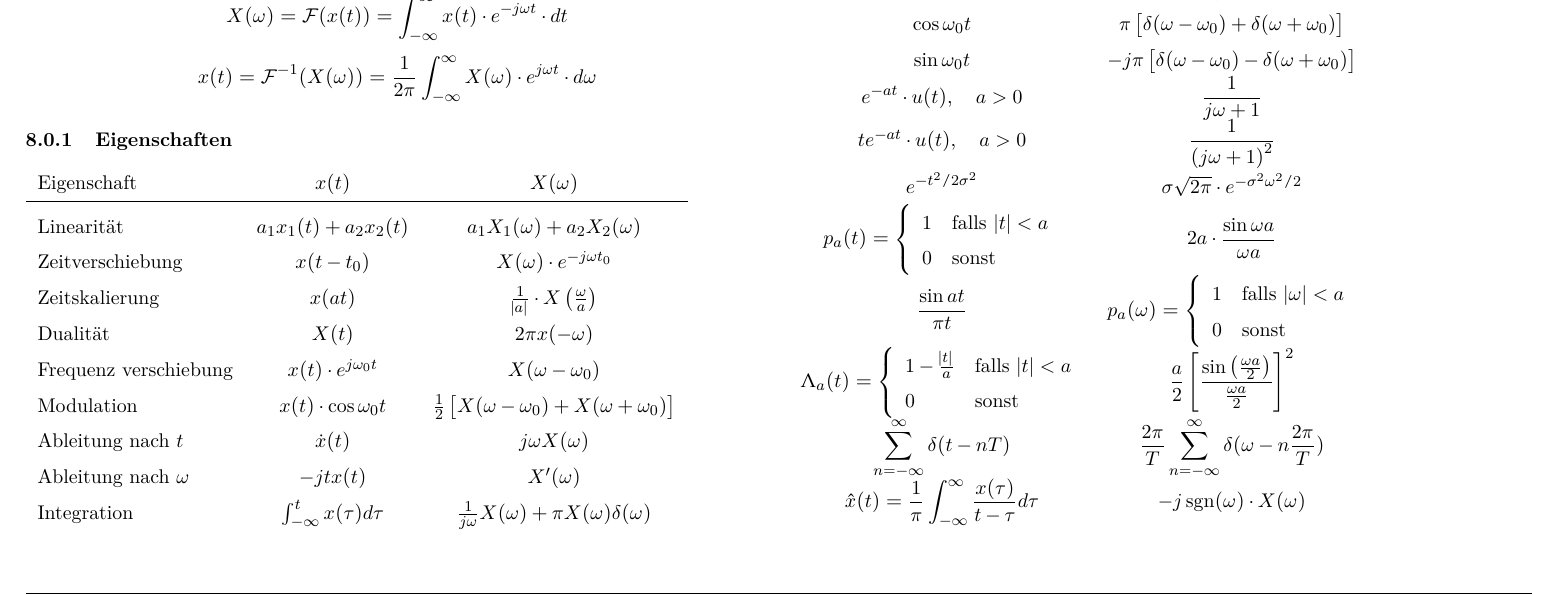
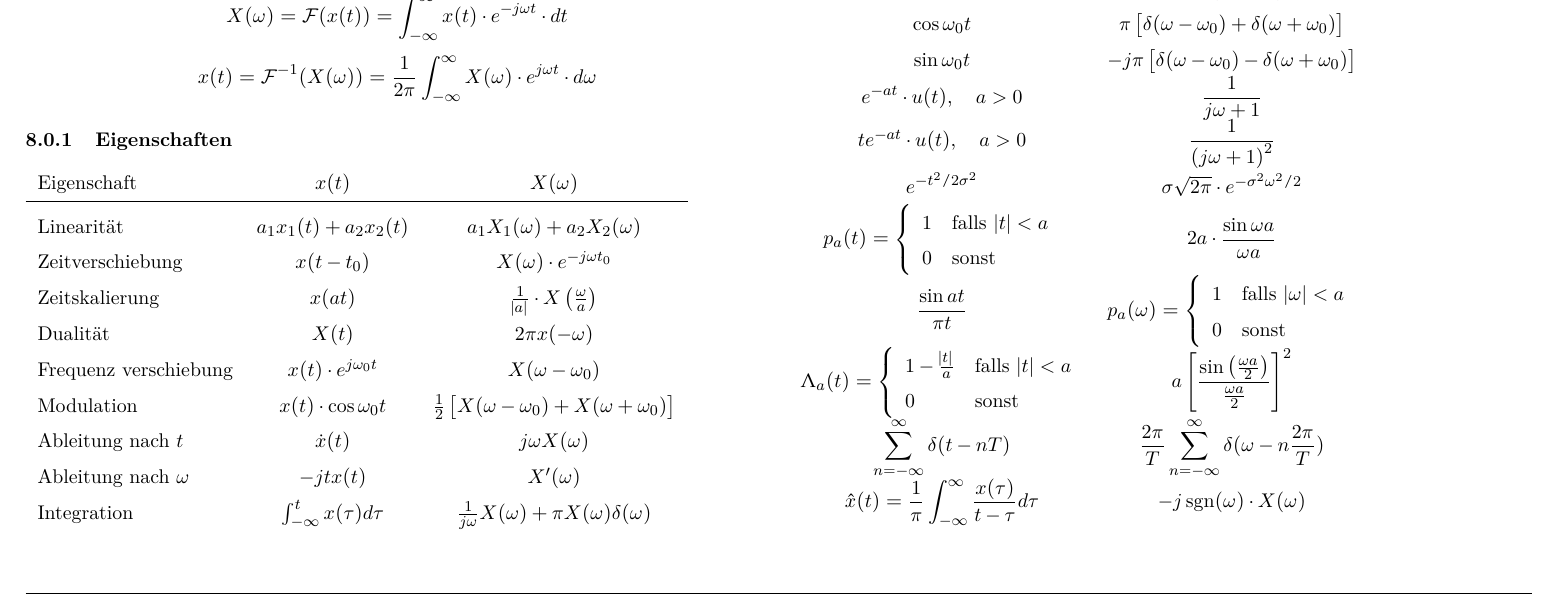
Before and after one commit to HSR-Stud/Nat2_fs, a LaTeX document (NaT2_fs.tex): part of page 12 of 13, cut so that both start at the same text. Compiled offline with pdfLaTeX.

Commit message:
fehlerkorrekturen

```diff
--- a/NaT2_fs.tex
+++ b/NaT2_fs.tex
@@ -1326,7 +1326,7 @@ $$x(t) = \fourier^{-1}(X(\omega)) = \frac{1}{2\pi} \int_{-\infty}^\infty X(\omeg
   $p_a(t) = \left\{ \begin{array}{ll} 1 & \text{falls } \abs{t} < a \\ 0 & \text{sonst} \end{array} \right.$ & $\fmm 2a \cdot \frac{\sin \omega a}{\omega a}$ \\
   $\fmm \frac{\sin at}{\pi t}$ & $p_a(\omega) = \left\{ \begin{array}{ll} 1 & \text{falls } \abs{\omega} < a \\ 0 & \text{sonst} \end{array} \right.$ \\
   $\Lambda_a(t) = \left\{ \begin{array}{ll} 1 - \frac{\abs{t}}{a} & \text{falls } \abs{t} < a
-  \\ 0 & \text{sonst} \end{array} \right.$ & $\fmm \frac{a}{2} \left[ \frac{\sin \left(\frac{\omega a}{2}\right)}{\frac{\omega a}{2}} \right]^2$ \\
+  \\ 0 & \text{sonst} \end{array} \right.$ & $\fmm a \left[ \frac{\sin \left(\frac{\omega a}{2}\right)}{\frac{\omega a}{2}} \right]^2$ \\
   $\fmm \sum_{n = -\infty}^{\infty} \delta(t - nT)$ & $\fmm \frac{2\pi}{T} \sum_{n = -\infty}^{\infty} \delta(\omega - n \frac{2\pi}{T})$ \\
   $\fmm \hat{x}(t) = \frac{1}{\pi} \int_{-\infty}^\infty \frac{x(\tau)}{t - \tau}d \tau$ & $-j \sgn(\omega) \cdot X(\omega)$ \\
 \end{tabular}
```
Also changed, not shown: NaT2_fs.pdf.
